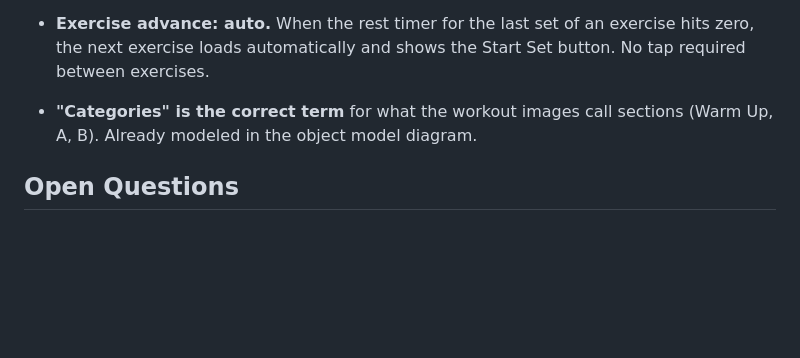
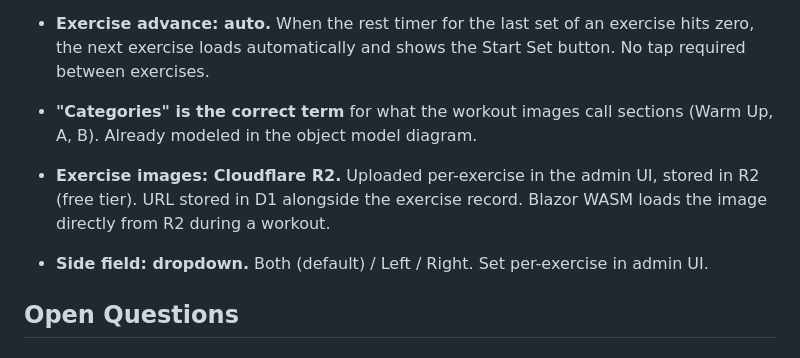
Before and after one commit to farooq-teqniqly/trainfree, a Markdown page: docs/trainfree-proposal.md, the part around the change. Drawn GitHub-style; blank space fills up the shorter version.

Commit message:
docs: add screen mockups and finalize proposal decisions
Co-Authored-By: Claude Opus 4.8 <noreply@anthropic.com>

```diff
--- a/docs/trainfree-proposal.md
+++ b/docs/trainfree-proposal.md
@@ -118,6 +118,11 @@ Follow patterns in [](https://github.com/farooq-teqniqly/blazor-cloudfare-throwa
 - **"Categories" is the correct term** for what the workout images call sections (Warm Up,
   A, B). Already modeled in the object model diagram.
 
+- **Exercise images: Cloudflare R2.** Uploaded per-exercise in the admin UI, stored in R2
+  (free tier). URL stored in D1 alongside the exercise record. Blazor WASM loads the image
+  directly from R2 during a workout.
+- **Side field: dropdown.** Both (default) / Left / Right. Set per-exercise in admin UI.
+
 ## Open Questions
 
 ## Cost Summary
```
Also changed, not shown: docs/screen-mockups.md (added, +345 -0 lines).
